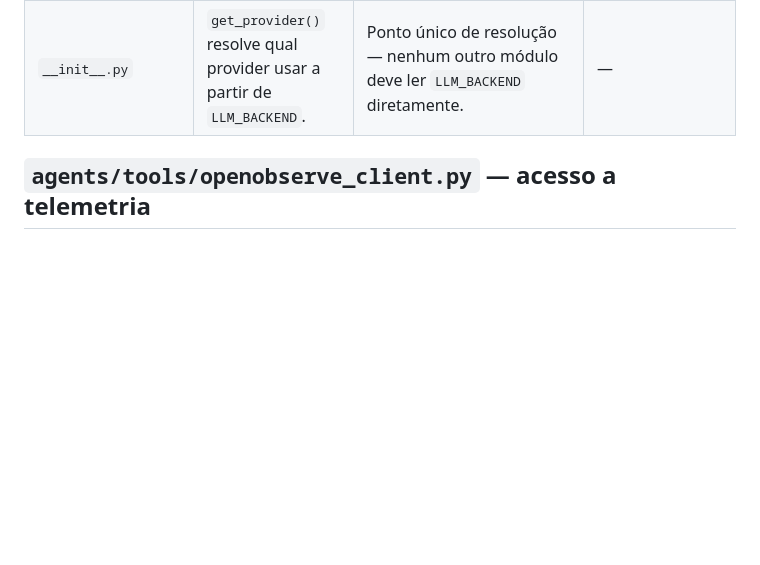
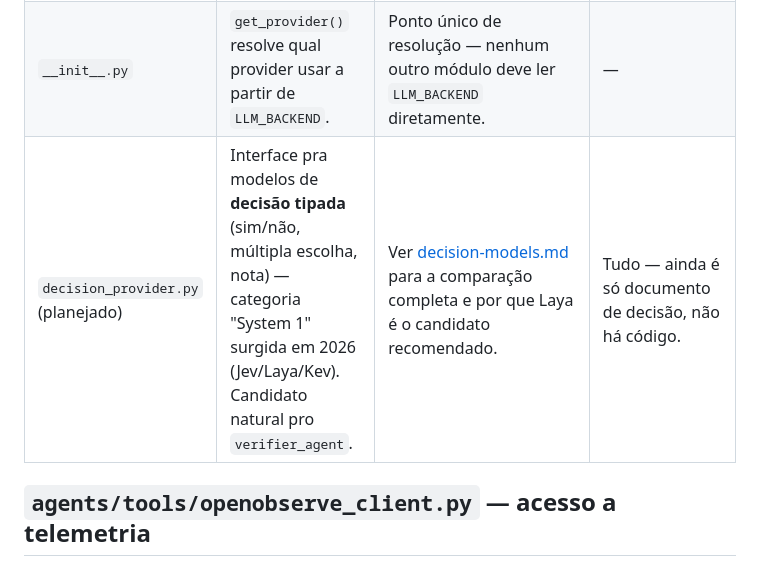
Before and after one commit to Dyonnatan/TracePilot, a Markdown page: docs/code-architecture.md, the part around the change. GitHub-like rendering; blank space fills up the shorter version.

Commit message:
docs: documentar candidatos Jev/Laya/Kev (modelos de decisao System 1) para o verifier_agent

```diff
--- a/docs/code-architecture.md
+++ b/docs/code-architecture.md
@@ -18,6 +18,7 @@
 | `cloud_provider.py` | `LLMProvider` via **OpenRouter** (API compatível com a da OpenAI). | OpenRouter dá acesso a um catálogo amplo de modelos (do mais barato ao mais avançado) com uma única chave — trocar de modelo é só mudar `OPENROUTER_MODEL` no `.env`, sem tocar em código. Cliente HTTP inicializado de forma preguiçosa (só na primeira chamada), para que montar o grafo não exija chave configurada. | Retries/backoff, logging estruturado de prompt/saída por chamada (rastreabilidade LLMOps — hoje não há log nenhum das chamadas). |
 | `local_provider.py` | `LLMProvider` via **Ollama** — backend padrão do MVP (GPU local, GTX 1650/4GB). | Usa `ollama.Client` (biblioteca oficial). Modelo default `gemma3:4b` (~3.3GB, cabe inteiro na VRAM); outras opções testadas: `hf.co/BrainboxAI/cyber-analyst-4B` (fine-tune de segurança, mesmo porte) e `llama3.2:3b` (mais leve) — trocar é só mudar `OLLAMA_MODEL`. Erro de conexão vira `RuntimeError` com instrução de como corrigir (`ollama serve` / `ollama pull`). | Fallback automático para `CloudProvider` se o modelo local não responder (hoje é um erro direto). |
 | `__init__.py` | `get_provider()` resolve qual provider usar a partir de `LLM_BACKEND`. | Ponto único de resolução — nenhum outro módulo deve ler `LLM_BACKEND` diretamente. | — |
+| `decision_provider.py` (planejado) | Interface pra modelos de **decisão tipada** (sim/não, múltipla escolha, nota) — categoria "System 1" surgida em 2026 (Jev/Laya/Kev). Candidato natural pro `verifier_agent`. | Ver [decision-models.md](decision-models.md) para a comparação completa e por que Laya é o candidato recomendado. | Tudo — ainda é só documento de decisão, não há código. |
 
 ## `agents/tools/openobserve_client.py` — acesso a telemetria
 
```
Also changed, not shown: docs/decision-models.md (added, +87 -0 lines).
